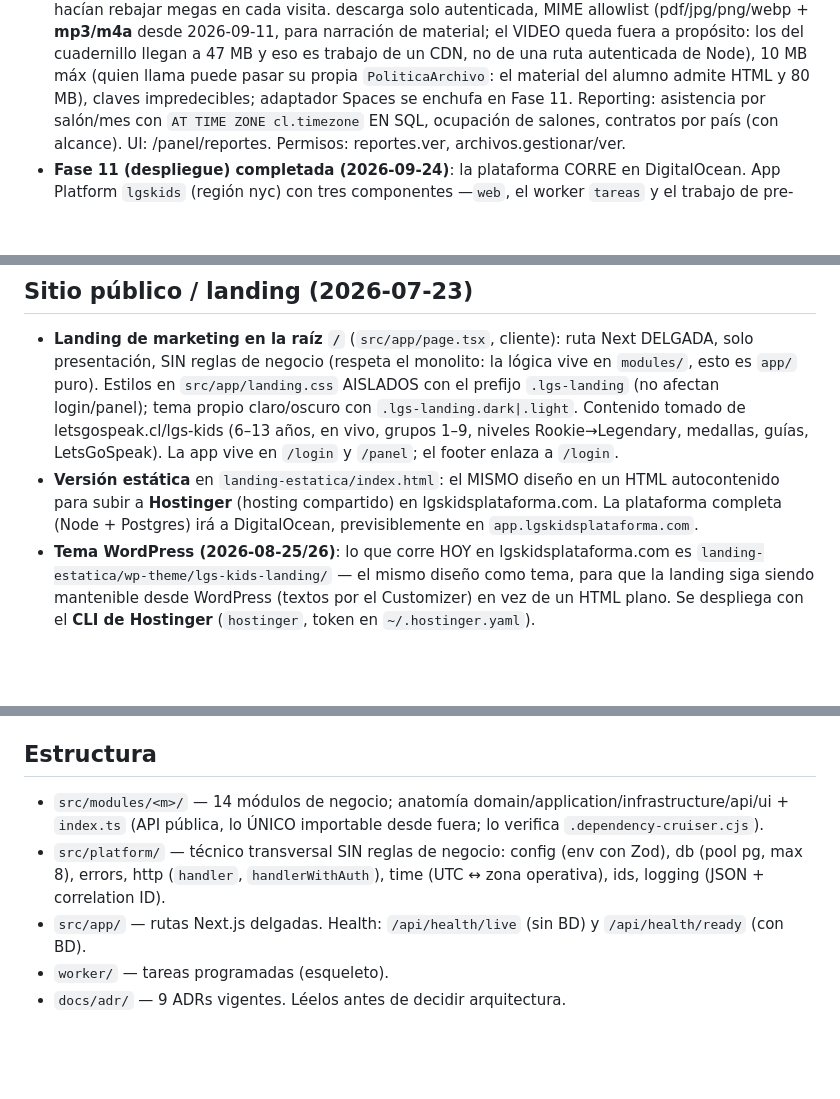
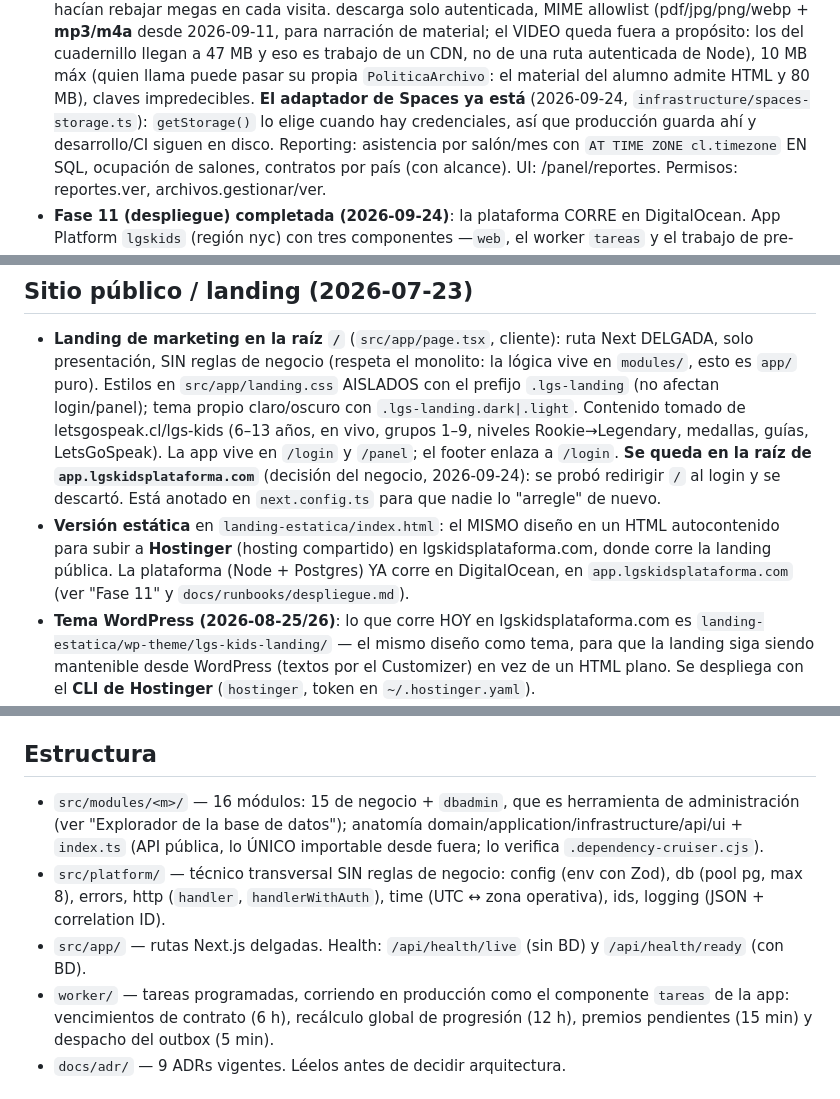
Before and after one commit to plataformalgsdigital-tech/lgskids, a Markdown page: CLAUDE.md, 3 parts joined by grey strips. GitHub-like rendering; blank space fills up the shorter version.

Commit message:
docs: poner al dia CLAUDE.md tras el despliegue
Tres cosas que quedaron describiendo el pasado: el adaptador de Spaces ya no
'se enchufa en Fase 11' (existe y es lo que usa produccion), la plataforma ya
no 'ira a DigitalOcean' (corre ahi) y el worker ya no es un esqueleto. Se anota
tambien que la landing se queda en la raiz del subdominio, que se probo lo
contrario y se descarto, y que los modulos son 16.

Co-Authored-By: Claude Opus 5 (1M context) <noreply@anthropic.com>

```diff
--- a/CLAUDE.md
+++ b/CLAUDE.md
@@ -183,7 +183,10 @@ opciones[], correcta}] }] }`). El campo `quiz` de la API es JSON libre: cada edi
   fuera a propósito: los del cuadernillo llegan a 47 MB y eso es trabajo de un
   CDN, no de una ruta autenticada de Node), 10 MB máx (quien llama puede pasar su
   propia `PoliticaArchivo`: el material del alumno admite HTML y 80 MB),
-  claves impredecibles; adaptador Spaces se enchufa en Fase 11. Reporting:
+  claves impredecibles. **El adaptador de Spaces ya está** (2026-09-24,
+  `infrastructure/spaces-storage.ts`): `getStorage()` lo elige cuando hay
+  credenciales, así que producción guarda ahí y desarrollo/CI siguen en disco.
+  Reporting:
   asistencia por salón/mes con `AT TIME ZONE cl.timezone` EN SQL,
   ocupación de salones, contratos por país (con alcance). UI:
   /panel/reportes. Permisos: reportes.ver, archivos.gestionar/ver.
@@ -778,10 +781,14 @@ cerrado`. Iconos en `src/ui/ZoomAccessButton.tsx`: cámara azul + check verde
   Contenido tomado de letsgospeak.cl/lgs-kids (6–13 años, en vivo, grupos
   1–9, niveles Rookie→Legendary, medallas, guías, LetsGoSpeak). La app vive
   en `/login` y `/panel`; el footer enlaza a `/login`.
+  **Se queda en la raíz de `app.lgskidsplataforma.com`** (decisión del negocio,
+  2026-09-24): se probó redirigir `/` al login y se descartó. Está anotado en
+  `next.config.ts` para que nadie lo "arregle" de nuevo.
 - **Versión estática** en `landing-estatica/index.html`: el MISMO diseño en
   un HTML autocontenido para subir a **Hostinger** (hosting compartido) en
-  lgskidsplataforma.com. La plataforma completa (Node + Postgres) irá a
-  DigitalOcean, previsiblemente en `app.lgskidsplataforma.com`.
+  lgskidsplataforma.com, donde corre la landing pública. La plataforma
+  (Node + Postgres) YA corre en DigitalOcean, en `app.lgskidsplataforma.com`
+  (ver "Fase 11" y `docs/runbooks/despliegue.md`).
 - **Tema WordPress (2026-08-25/26)**: lo que corre HOY en lgskidsplataforma.com es
   `landing-estatica/wp-theme/lgs-kids-landing/` — el mismo diseño como tema, para
   que la landing siga siendo mantenible desde WordPress (textos por el Customizer)
@@ -853,7 +860,8 @@ se toca lo que miden:
 
 ## Estructura
 
-- `src/modules/<m>/` — 14 módulos de negocio; anatomía
+- `src/modules/<m>/` — 16 módulos: 15 de negocio + `dbadmin`, que es
+  herramienta de administración (ver "Explorador de la base de datos"); anatomía
   domain/application/infrastructure/api/ui + `index.ts` (API pública, lo
   ÚNICO importable desde fuera; lo verifica `.dependency-cruiser.cjs`).
 - `src/platform/` — técnico transversal SIN reglas de negocio: config (env
@@ -862,7 +870,9 @@ se toca lo que miden:
   correlation ID).
 - `src/app/` — rutas Next.js delgadas. Health: `/api/health/live` (sin BD) y
   `/api/health/ready` (con BD).
-- `worker/` — tareas programadas (esqueleto).
+- `worker/` — tareas programadas, corriendo en producción como el componente
+  `tareas` de la app: vencimientos de contrato (6 h), recálculo global de
+  progresión (12 h), premios pendientes (15 min) y despacho del outbox (5 min).
 - `docs/adr/` — 9 ADRs vigentes. Léelos antes de decidir arquitectura.
 
 ## Reglas que NO se negocian (resumen; detalle en docs/architecture/overview.md)
```
